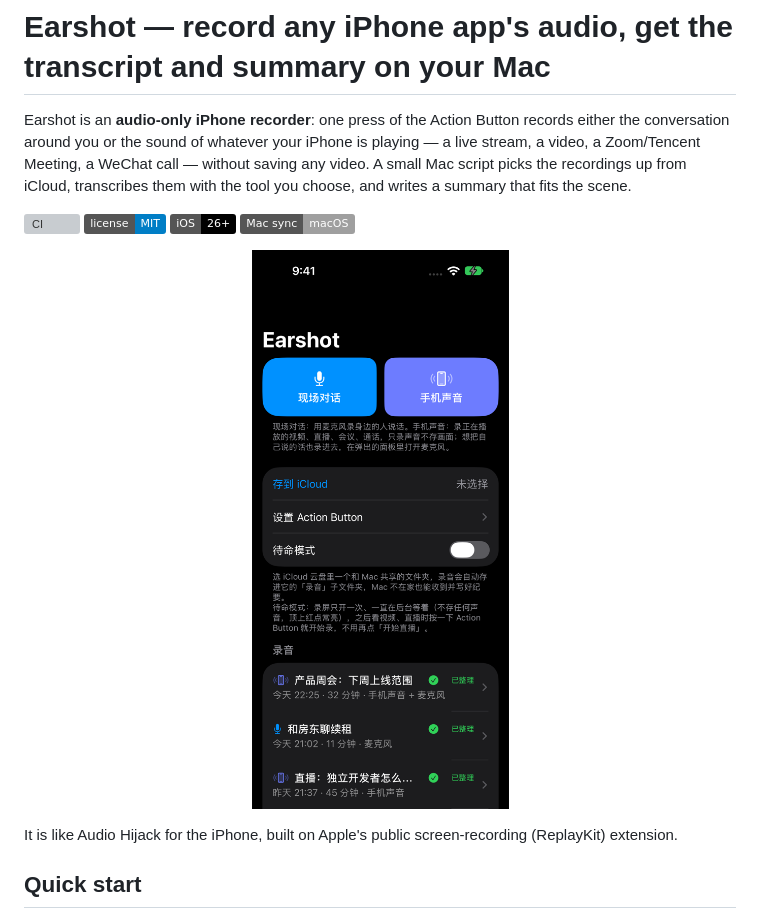
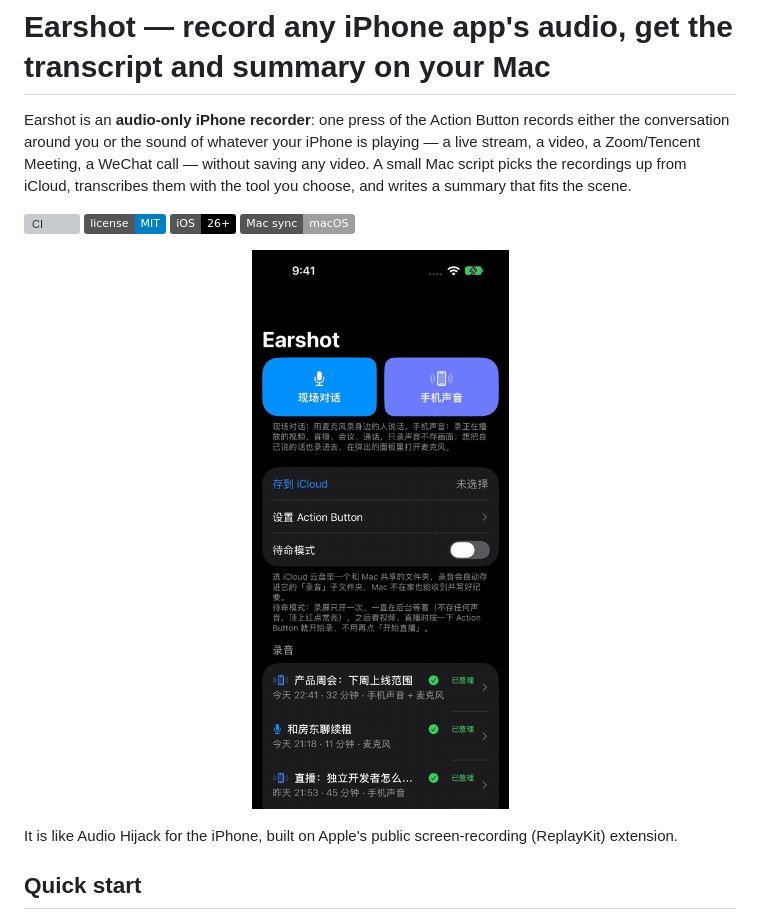
Before and after one commit to risingjerry/earshot-iphone-audio-recorder, a Markdown page: README.md, the part around the change. Drawn GitHub-style; pictures changed too: docs/demo.gif (added), docs/screenshot.png (deleted); badges without logos; grey boxes are pictures that could not be loaded.

```diff
--- a/README.md
+++ b/README.md
@@ -12,7 +12,7 @@ from iCloud, transcribes them with the tool you choose, and writes a summary tha
 ![iOS 26+](https://img.shields.io/badge/iOS-26%2B-black)
 ![macOS](https://img.shields.io/badge/Mac%20sync-macOS-lightgrey)
 
-<p align="center"><img src="docs/screenshot.png" width="320" alt="Earshot on iPhone: a 'conversation' and a 'phone sound' button, standby switch, and a list of recordings with summaries (sample data)"></p>
+<p align="center"><img src="docs/demo.gif" width="300" alt="Earshot on iPhone (sample data): the recordings list, a meeting summary with agreements and to-dos, and the Action Button guide"></p>
 
 It is like Audio Hijack for the iPhone, built on Apple's public screen-recording (ReplayKit) extension.
 
```
Also changed, not shown: README.zh-CN.md (+1 -1 lines), docs/social-preview/README.md (added, +24 -0 lines), docs/social-preview.jpg (added), docs/social-preview/background.jpg (added), 4 other files.
